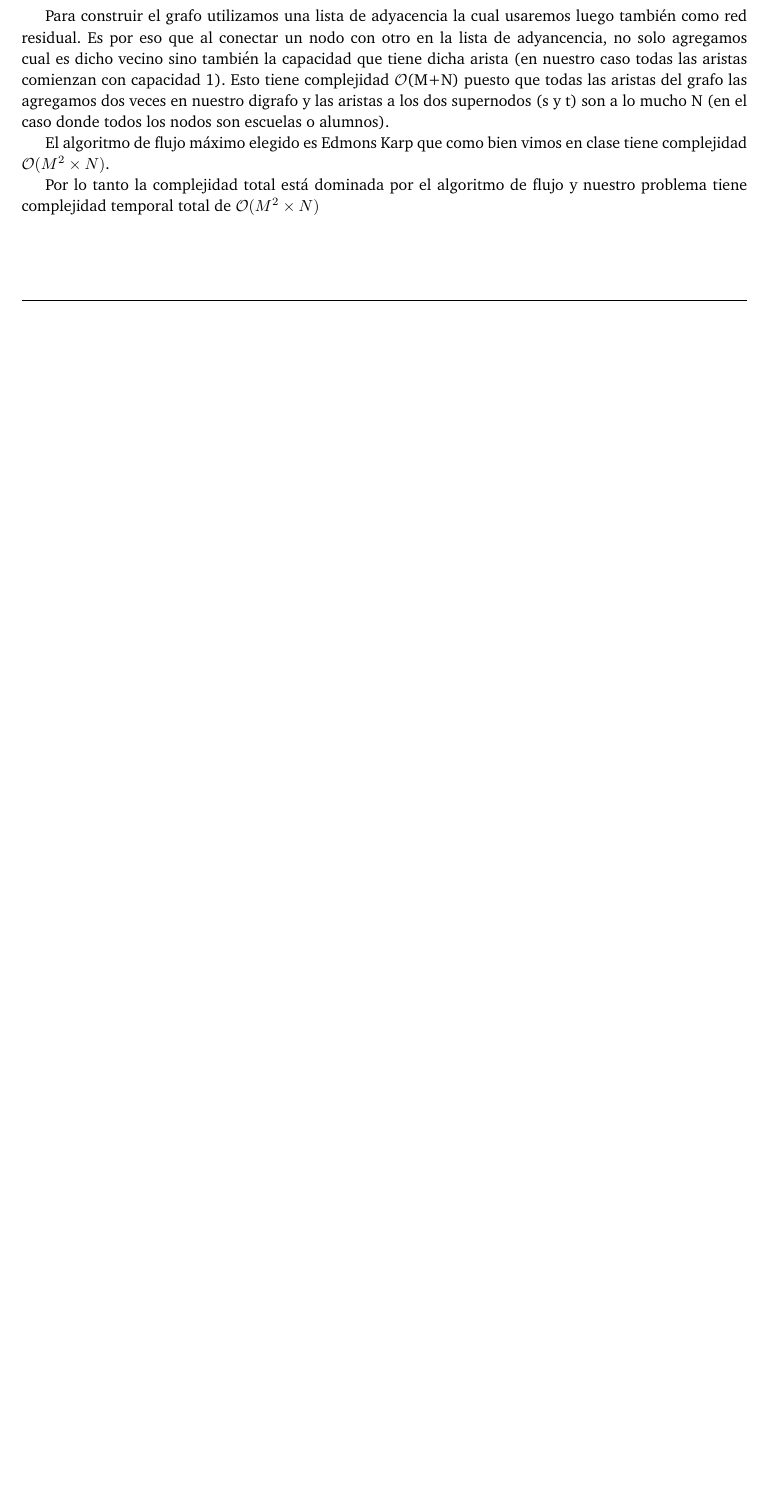
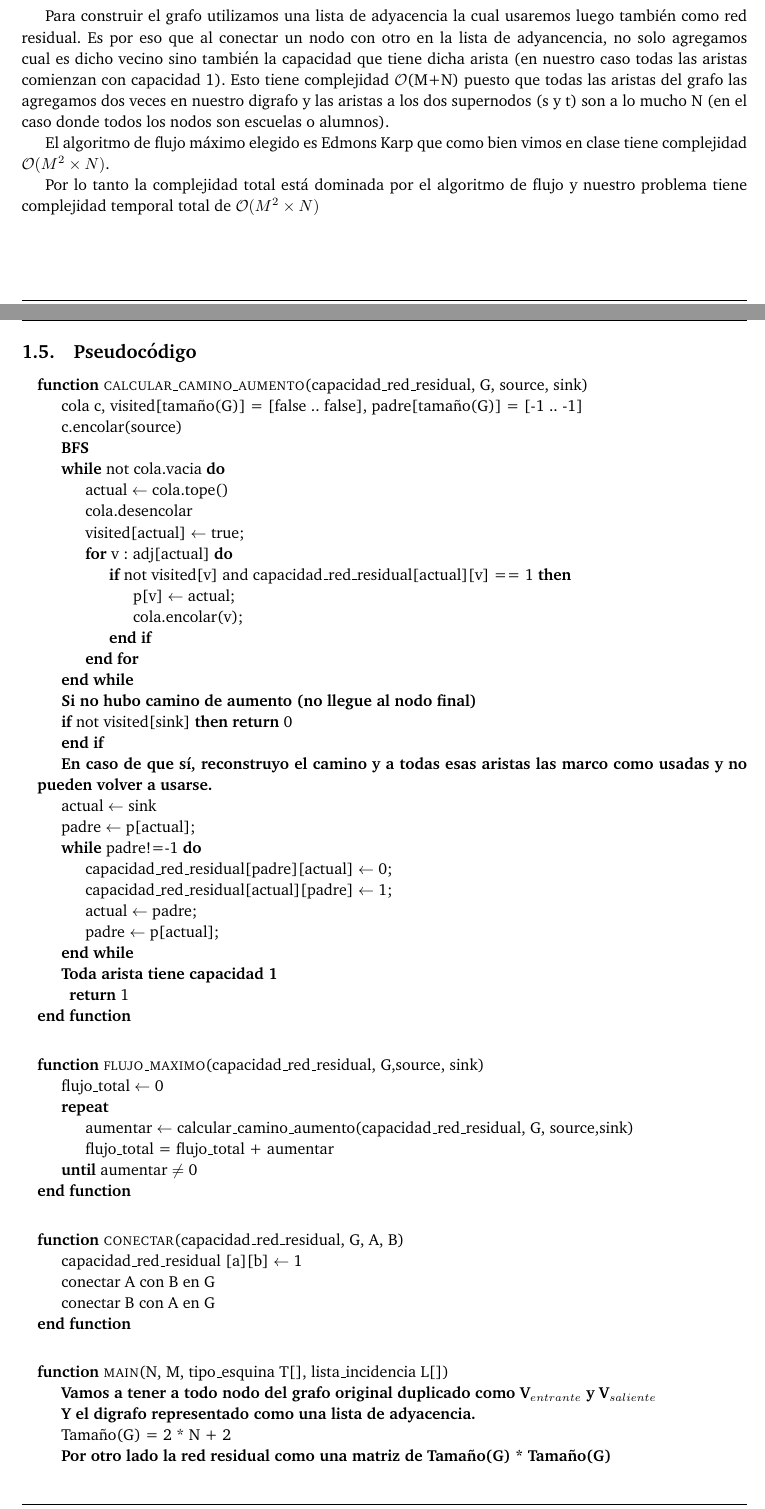
Before and after one commit to ABorgna/pap, a LaTeX document (tp2/doc/informe.tex, which reads tp2/doc/secciones/ej1.tex): part of page 4 of 12 before the commit and two parts of pages 4 and 5 of 14 after it, the two joined at a grey line, cut so that both start at the same text, the shorter picture padded with empty space. Compiled offline with pdfLaTeX.

Commit message:
subo el pseudocódigo del 1

```diff
--- a/tp2/doc/secciones/ej1.tex
+++ b/tp2/doc/secciones/ej1.tex
@@ -57,3 +57,78 @@ Para construir el grafo utilizamos una lista de adyacencia la cual usaremos lueg
 El algoritmo de flujo máximo elegido es Edmons Karp que como bien vimos en clase tiene complejidad \bigo$(M^2 \times N)$.
 
 Por lo tanto la complejidad total está dominada por el algoritmo de flujo y nuestro problema tiene complejidad temporal total de \bigo$(M^2 \times N)$
+
+\subsection{Pseudocódigo}
+
+\begin{algorithmic}
+\Function{calcular$\_$camino$\_$aumento}{capacidad_red_residual, G, source, sink}
+	\State cola c, visited[tamaño(G)] = [false .. false], padre[tamaño(G)] = [-1 .. -1]
+	\State c.encolar(source)
+
+	\State \textbf{BFS}
+
+	\While{not cola.vacia}
+		\State actual $\leftarrow$ cola.tope()
+		\State cola.desencolar
+
+		\State visited[actual] $\leftarrow$ true;
+
+		\For{v : adj[actual]}
+				\If {not visited[v] and capacidad_red_residual[actual][v] == 1}
+					\State p[v] $\leftarrow$ actual;
+					\State cola.encolar(v);
+				\EndIf
+		\EndFor
+	\EndWhile
+
+	\State \textbf{Si no hubo camino de aumento (no llegue al nodo final)}
+	\If{not visited[sink]}
+		\Return 0
+	\EndIf
+
+	\State \textbf{En caso de que sí, reconstruyo el camino y a todas esas aristas las marco como usadas y no pueden volver a usarse.}
+	\State actual $\leftarrow$ sink
+	\State padre $\leftarrow$ p[actual];
+
+	\While{padre!=-1}
+		\State capacidad_red_residual[padre][actual] $\leftarrow$ 0;
+		\State capacidad_red_residual[actual][padre] $\leftarrow$ 1;
+
+		\State actual $\leftarrow$ padre;
+		\State padre $\leftarrow$ p[actual];
+	\EndWhile
+
+	\State \textbf{Toda arista tiene capacidad 1 \\}
+	\Return 1
+\EndFunction
+\end{algorithmic}
+\hspace{1cm}
+
+\begin{algorithmic}
+\Function{flujo$\_$maximo}{capacidad_red_residual, G,source, sink}
+	\State flujo$\_$total $\leftarrow$ 0
+	\Repeat
+			\State aumentar $\leftarrow$ calcular$\_$camino$\_$aumento(capacidad_red_residual, G, source,sink)
+			\State flujo$\_$total = flujo$\_$total + aumentar
+	\Until{aumentar $\neq$ 0}
+
+\EndFunction
+\end{algorithmic}
+\hspace{1cm}
+
+\begin{algorithmic}
+\Function{conectar}{capacidad_red_residual, G, A, B}
+	\State capacidad_red_residual [a][b] $\leftarrow$ 1
+	\State conectar A con B en G
+	\State conectar B con A en G
+\EndFunction
+\end{algorithmic}
+\hspace{1cm}
+
+\begin{algorithmic}
+\Function{main}{N, M, tipo$\_$esquina T[], lista$\_$incidencia L[]}
+	\State \textbf{Vamos a tener a todo nodo del grafo original duplicado como V$_{entrante}$ y V$_{saliente}$}
+	\State \textbf{Y el digrafo representado como una lista de adyacencia.}
+	\State Tamaño(G) = 2 * N + 2
+	\State \textbf{Por otro lado la red residual como una matriz de Tamaño(G) * Tamaño(G)}
+	\State capacidad_red_residual [Tamaño(G)][Tamaño(G)] $\leftarrow$ [0 .. 0]
```
Also changed, not shown: tp2/doc/secciones/ej1.tex (26 more changed lines).
